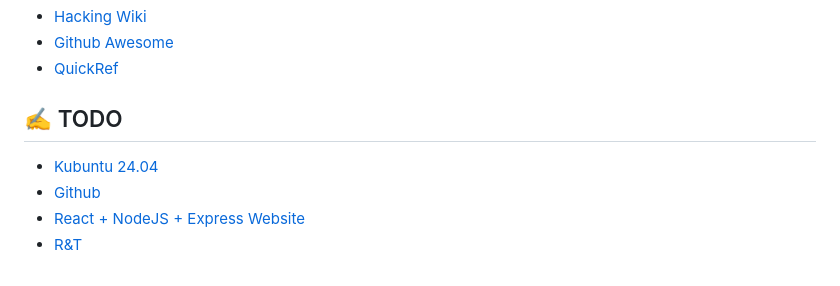
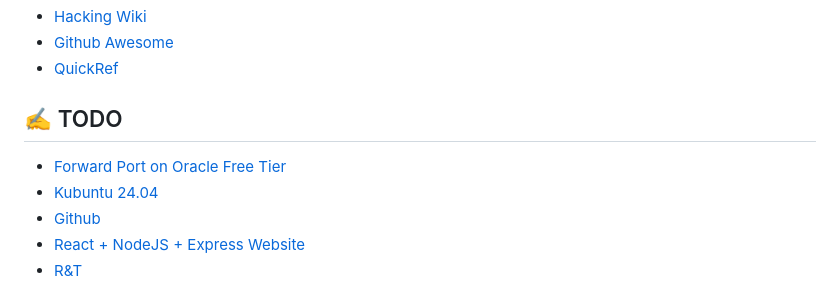
Before and after one commit to kipavy/Wiki, a Markdown page: SUMMARY.md, the part around the change. Rendered like a GitHub page.

```diff
--- a/SUMMARY.md
+++ b/SUMMARY.md
@@ -32,6 +32,7 @@
 
 ## ✍️ TODO
 
+* [Forward Port on Oracle Free Tier](todo/forward-port-on-oracle-free-tier.md)
 * [Kubuntu 24.04](todo/kubuntu-24.04.md)
 * [Github](todo/github.md)
 * [React + NodeJS + Express Website](todo/react-+-nodejs-+-express-website.md)
```
Also changed, not shown: todo/forward-port-on-oracle-free-tier.md (added, +18 -0 lines), .gitbook/assets/Untitled.png (added).
